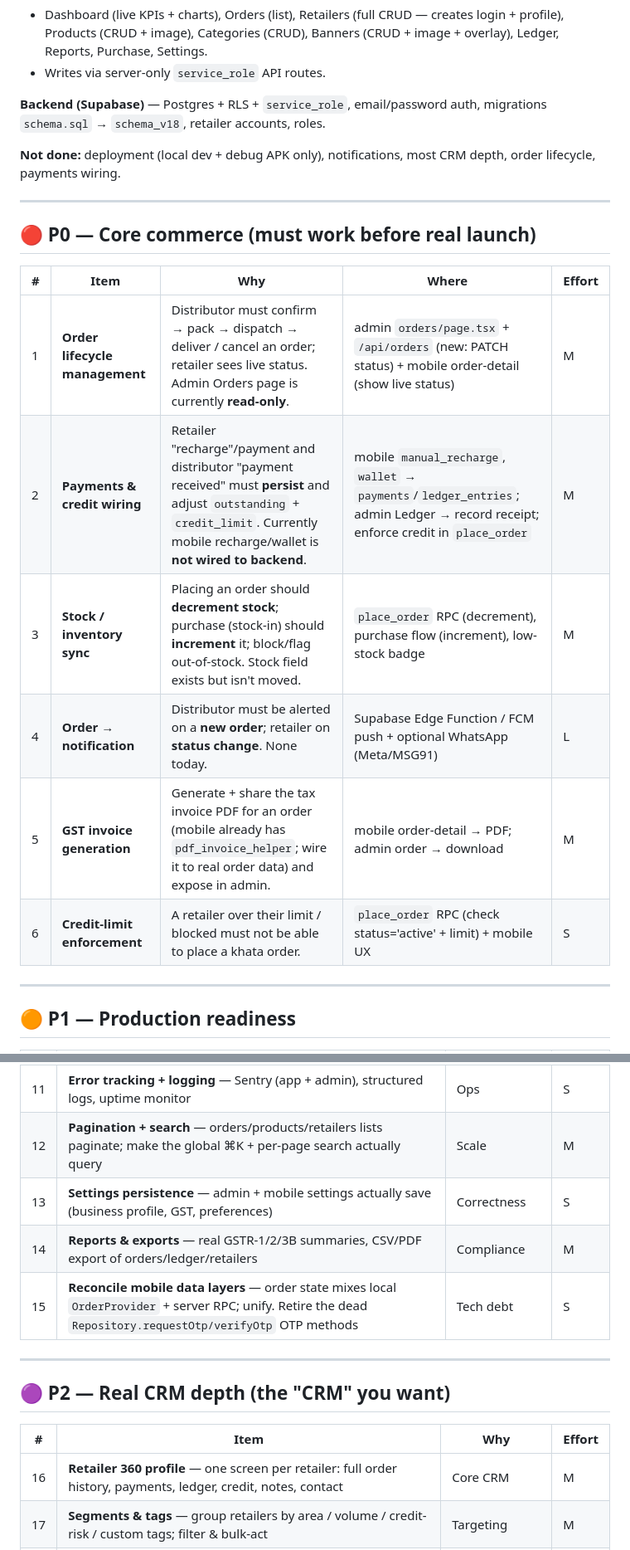
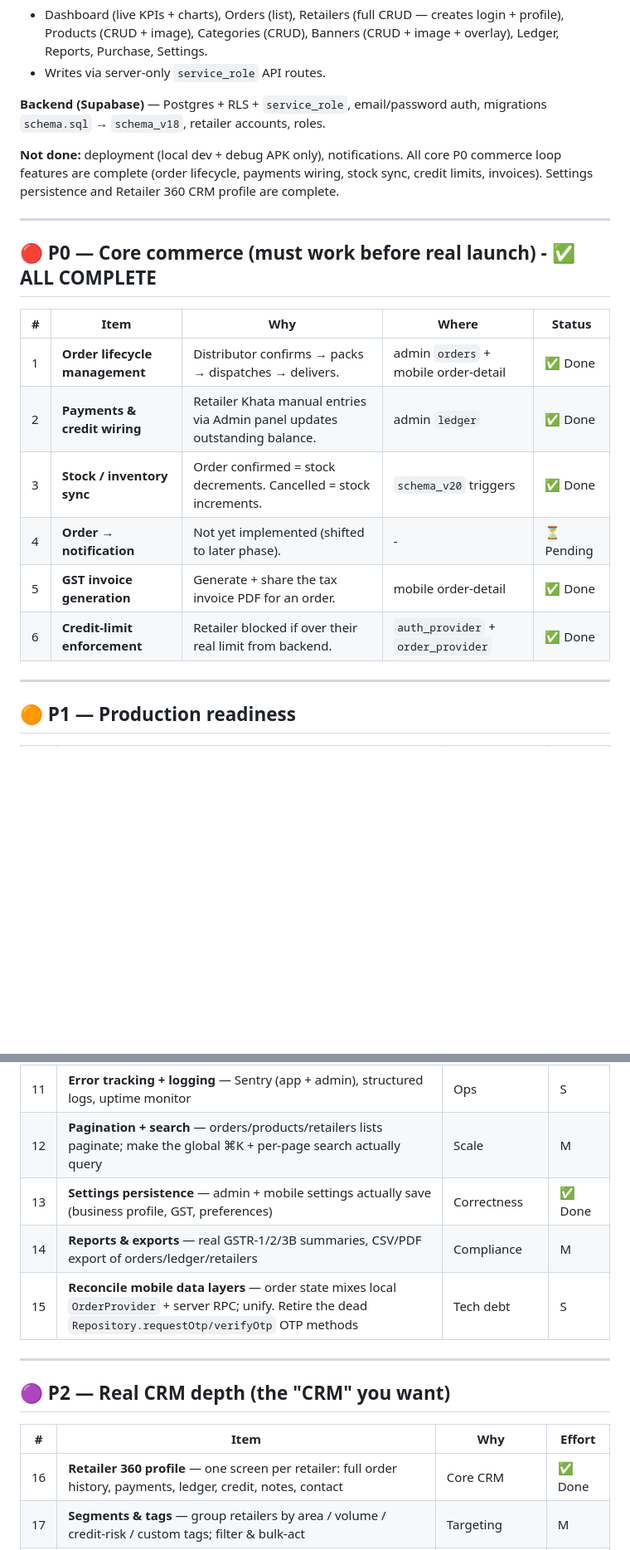
Before and after one commit to techkeshav23/Dairy-Saathi, a Markdown page: ROADMAP.md, 2 parts joined by grey strips. Shown at 83% size. GitHub-like rendering; blank space fills up the shorter version.

```diff
--- a/ROADMAP.md
+++ b/ROADMAP.md
@@ -19,20 +19,22 @@
 
 **Backend (Supabase)** — Postgres + RLS + `service_role`, email/password auth, migrations `schema.sql` → `schema_v18`, retailer accounts, roles.
 
-**Not done:** deployment (local dev + debug APK only), notifications, most CRM depth, order lifecycle, payments wiring.
+**Not done:** deployment (local dev + debug APK only), notifications.
+All core P0 commerce loop features are complete (order lifecycle, payments wiring, stock sync, credit limits, invoices).
+Settings persistence and Retailer 360 CRM profile are complete.
 
 ---
 
-## 🔴 P0 — Core commerce (must work before real launch)
+## 🔴 P0 — Core commerce (must work before real launch) - ✅ ALL COMPLETE
 
-| # | Item | Why | Where | Effort |
+| # | Item | Why | Where | Status |
 |---|------|-----|-------|--------|
-| 1 | **Order lifecycle management** | Distributor must confirm → pack → dispatch → deliver / cancel an order; retailer sees live status. Admin Orders page is currently **read-only**. | admin `orders/page.tsx` + `/api/orders` (new: PATCH status) + mobile order-detail (show live status) | M |
-| 2 | **Payments & credit wiring** | Retailer "recharge"/payment and distributor "payment received" must **persist** and adjust `outstanding` + `credit_limit`. Currently mobile recharge/wallet is **not wired to backend**. | mobile `manual_recharge`, `wallet` → `payments`/`ledger_entries`; admin Ledger → record receipt; enforce credit in `place_order` | M |
-| 3 | **Stock / inventory sync** | Placing an order should **decrement stock**; purchase (stock-in) should **increment** it; block/flag out-of-stock. Stock field exists but isn't moved. | `place_order` RPC (decrement), purchase flow (increment), low-stock badge | M |
-| 4 | **Order → notification** | Distributor must be alerted on a **new order**; retailer on **status change**. None today. | Supabase Edge Function / FCM push + optional WhatsApp (Meta/MSG91) | L |
-| 5 | **GST invoice generation** | Generate + share the tax invoice PDF for an order (mobile already has `pdf_invoice_helper`; wire it to real order data) and expose in admin. | mobile order-detail → PDF; admin order → download | M |
-| 6 | **Credit-limit enforcement** | A retailer over their limit / blocked must not be able to place a khata order. | `place_order` RPC (check status='active' + limit) + mobile UX | S |
+| 1 | **Order lifecycle management** | Distributor confirms → packs → dispatches → delivers. | admin `orders` + mobile order-detail | ✅ Done |
+| 2 | **Payments & credit wiring** | Retailer Khata manual entries via Admin panel updates outstanding balance. | admin `ledger` | ✅ Done |
+| 3 | **Stock / inventory sync** | Order confirmed = stock decrements. Cancelled = stock increments. | `schema_v20` triggers | ✅ Done |
+| 4 | **Order → notification** | Not yet implemented (shifted to later phase). | - | ⏳ Pending |
+| 5 | **GST invoice generation** | Generate + share the tax invoice PDF for an order. | mobile order-detail | ✅ Done |
+| 6 | **Credit-limit enforcement** | Retailer blocked if over their real limit from backend. | `auth_provider` + `order_provider` | ✅ Done |
 
 ---
 
@@ -46,7 +48,7 @@
 | 10 | **Admin users & permissions** — password reset, invite multiple admins, roles (owner/staff/viewer) | Team use | M |
 | 11 | **Error tracking + logging** — Sentry (app + admin), structured logs, uptime monitor | Ops | S |
 | 12 | **Pagination + search** — orders/products/retailers lists paginate; make the global ⌘K + per-page search actually query | Scale | M |
-| 13 | **Settings persistence** — admin + mobile settings actually save (business profile, GST, preferences) | Correctness | S |
+| 13 | **Settings persistence** — admin + mobile settings actually save (business profile, GST, preferences) | Correctness | ✅ Done |
 | 14 | **Reports & exports** — real GSTR-1/2/3B summaries, CSV/PDF export of orders/ledger/retailers | Compliance | M |
 | 15 | **Reconcile mobile data layers** — order state mixes local `OrderProvider` + server RPC; unify. Retire the dead `Repository.requestOtp/verifyOtp` OTP methods | Tech debt | S |
 
@@ -56,7 +58,7 @@
 
 | # | Item | Why | Effort |
 |---|------|-----|--------|
-| 16 | **Retailer 360 profile** — one screen per retailer: full order history, payments, ledger, credit, notes, contact | Core CRM | M |
+| 16 | **Retailer 360 profile** — one screen per retailer: full order history, payments, ledger, credit, notes, contact | Core CRM | ✅ Done |
 | 17 | **Segments & tags** — group retailers by area / volume / credit-risk / custom tags; filter & bulk-act | Targeting | M |
 | 18 | **Follow-ups & tasks** — reminders ("collect ₹X from Sharma Kirana", "call new lead"); a task inbox for the distributor | Sales ops | M |
 | 19 | **Communication log** — log every call / WhatsApp / note against a retailer; one-tap call & WhatsApp (mobile has `whatsapp_helper`) | Relationship history | M |
```
Also changed, not shown: context/09-current-state.md (+10 -0 lines).
